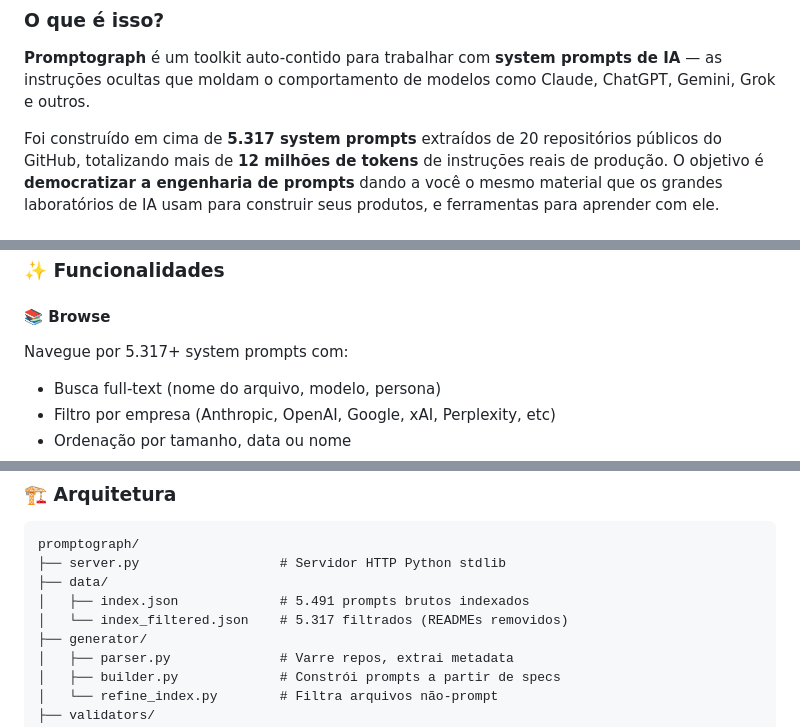
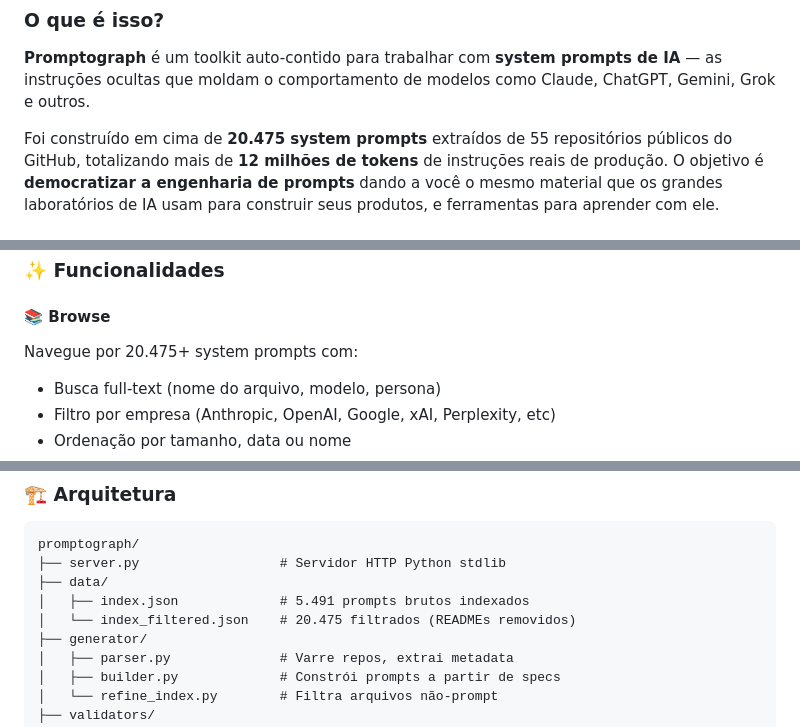
Before and after one commit to 4pixeltechBR/promptograph, a Markdown page: README.md, 3 parts joined by grey strips. Rendered like a GitHub page.

```diff
--- a/README.md
+++ b/README.md
@@ -229,7 +249,7 @@ violate the Terms of Service of any AI provider.
 prompts de IA** — as instruções ocultas que moldam o comportamento de
 modelos como Claude, ChatGPT, Gemini, Grok e outros.
 
-Foi construído em cima de **5.317 system prompts** extraídos de 20
+Foi construído em cima de **20.475 system prompts** extraídos de 55
 repositórios públicos do GitHub, totalizando mais de **12 milhões de
 tokens** de instruções reais de produção. O objetivo é **democratizar
 a engenharia de prompts** dando a você o mesmo material que os grandes
@@ -270,7 +290,7 @@ que eles fazem — e o que a gente faz que eles não fazem:
 ### ✨ Funcionalidades
 
 #### 📚 Browse
-Navegue por 5.317+ system prompts com:
+Navegue por 20.475+ system prompts com:
 - Busca full-text (nome do arquivo, modelo, persona)
 - Filtro por empresa (Anthropic, OpenAI, Google, xAI, Perplexity, etc)
 - Ordenação por tamanho, data ou nome
@@ -323,7 +343,7 @@ promptograph/
 ├── server.py                  # Servidor HTTP Python stdlib
 ├── data/
 │   ├── index.json             # 5.491 prompts brutos indexados
-│   └── index_filtered.json    # 5.317 filtrados (READMEs removidos)
+│   └── index_filtered.json    # 20.475 filtrados (READMEs removidos)
 ├── generator/
 │   ├── parser.py              # Varre repos, extrai metadata
 │   ├── builder.py             # Constrói prompts a partir de specs
```
Also changed, not shown: other parts of README.md (+45 -24 lines).
